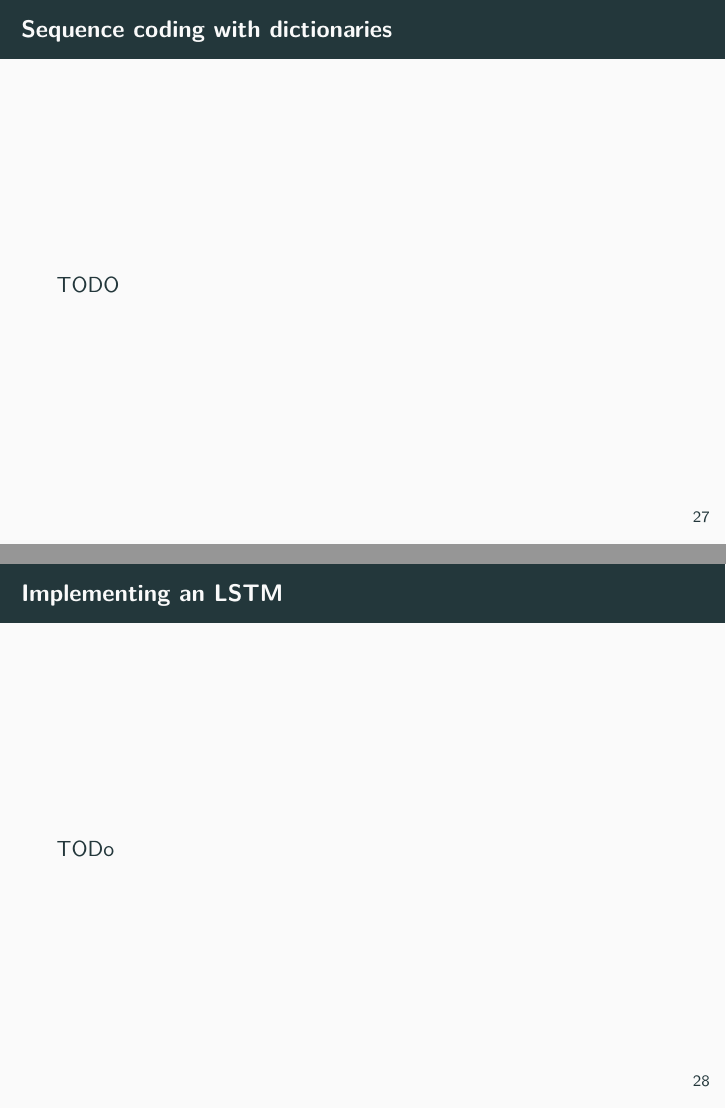
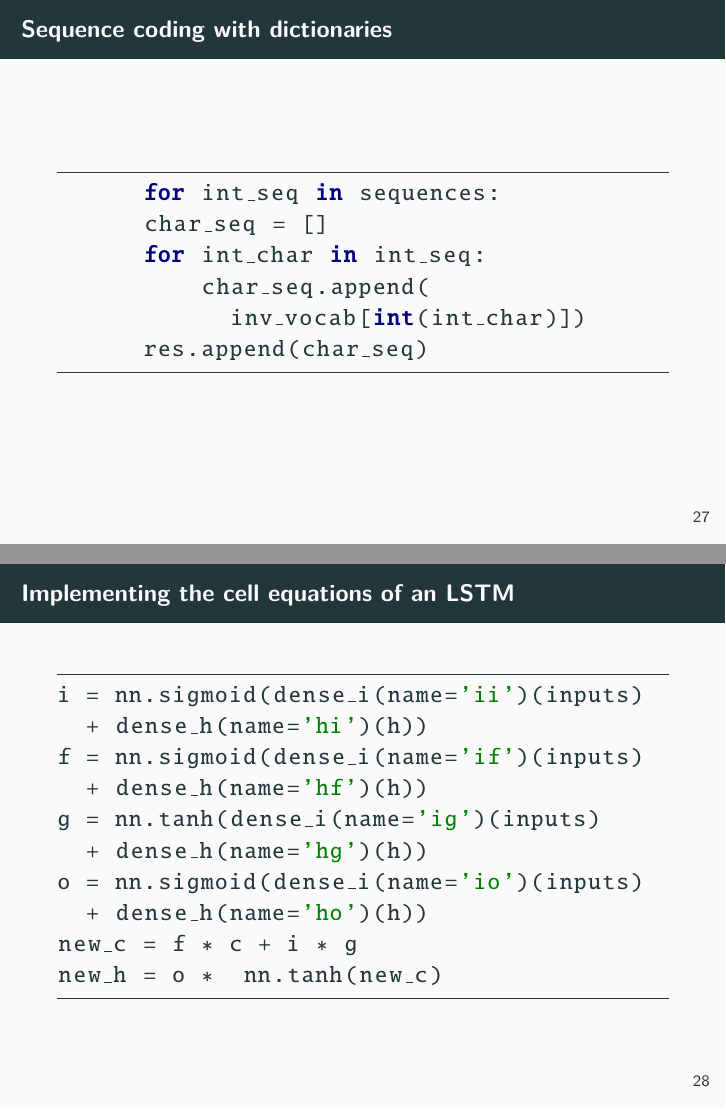
Before and after one commit to Machine-Learning-Foundations/day_15_lecture_sequence_processing, LaTeX slides (presentation.tex): pages 30 and 31 of 31 before the commit and pages 31 and 32 of 33 after it, joined at a grey line. Compiled offline with pdfLaTeX.

Commit message:
lecture done.

```diff
--- a/presentation.tex
+++ b/presentation.tex
@@ -356,10 +347,29 @@
       \printbibliography
     \end{frame}
 
-    \subsection{Code snippets}
-    \begin{frame}{Sequence coding with dictionaries}
-      TODO
+    \section{Code snippets}
+    \begin{frame}[fragile]{Sequence coding with dictionaries}
+    \begin{python}
+      for int_seq in sequences:
+      char_seq = []
+      for int_char in int_seq:
+          char_seq.append(
+            inv_vocab[int(int_char)])
+      res.append(char_seq)
+    \end{python}
     \end{frame}
 
-    \begin{frame}{Implementing an LSTM}
-      TODo
+    \begin{frame}[fragile]{Implementing the cell equations of an LSTM}
+\begin{python}
+i = nn.sigmoid(dense_i(name='ii')(inputs)
+  + dense_h(name='hi')(h))
+f = nn.sigmoid(dense_i(name='if')(inputs)
+  + dense_h(name='hf')(h))
+g = nn.tanh(dense_i(name='ig')(inputs)
+  + dense_h(name='hg')(h))
+o = nn.sigmoid(dense_i(name='io')(inputs)
+  + dense_h(name='ho')(h))
+new_c = f * c + i * g
+new_h = o *  nn.tanh(new_c)
+\end{python}
+    \end{frame}
```
Also changed, not shown: presentation.pdf, presentation.tex (14 more changed lines).
